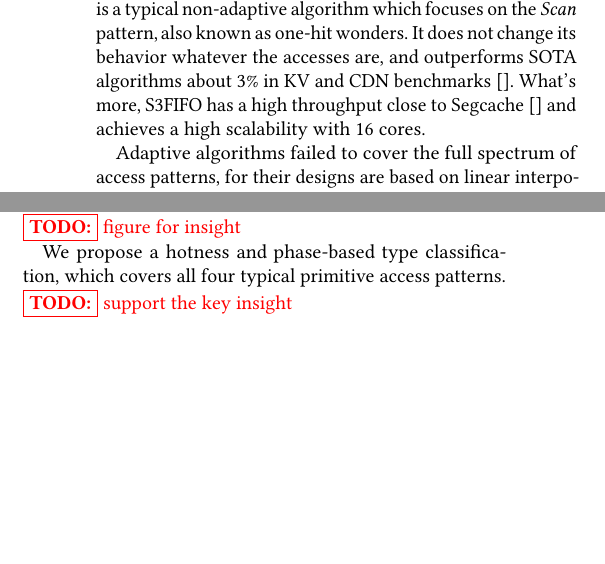
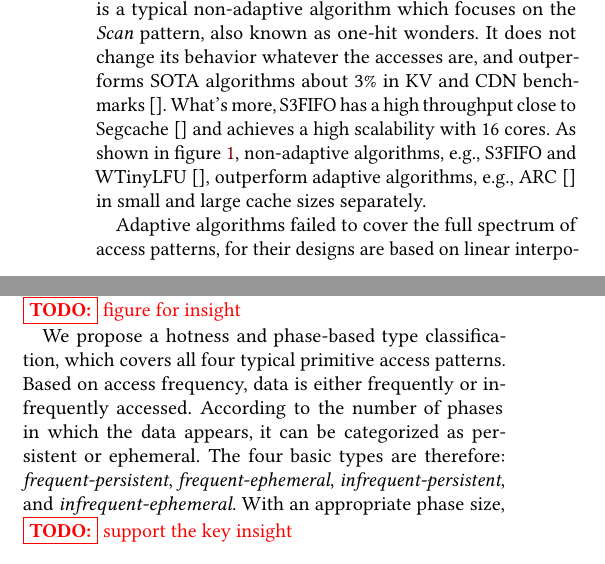
Before and after one commit to vmexit/paper-flexcache, a LaTeX paper (p.tex, which reads 01intro.tex): two parts of the columns of page 1 of 14, joined at a grey line, cut so that both start at the same text, the shorter picture padded with empty space. Compiled offline with pdfLaTeX; a LaTeX package or settings file that is missing is left out.

Commit message:
temporal store

```diff
--- a/01intro.tex
+++ b/01intro.tex
@@ -27,6 +27,8 @@ S3FIFO~\cite{} is a typical non-adaptive algorithm which focuses on the \textit{
 It does not change its behavior whatever the accesses are, and outperforms SOTA algorithms about 3\% in KV and CDN benchmarks~\cite{}.
 %
 What's more, S3FIFO has a high throughput close to Segcache~\cite{} and achieves a high scalability with 16 cores.
+%
+As shown in figure~\ref{fig:cloudphysics}, non-adaptive algorithms, e.g., S3FIFO and WTinyLFU~\cite{}, outperform adaptive algorithms, e.g., ARC~\cite{} in small and large cache sizes separately.
 
 Adaptive algorithms failed to cover the full spectrum of access patterns, for their designs are based on linear interpolation.
 %
@@ -50,6 +52,14 @@ The phase and frequency-based classification can cover all four typical primitiv
 \TODO{figure for insight\label{fig:insight}}
 
 We propose a hotness and phase-based type classification, which covers all four typical primitive access patterns.
+%
+Based on access frequency, data is either frequently or infrequently accessed.
+%
+According to the number of phases in which the data appears, it can be categorized as persistent or ephemeral.
+%
+The four basic types are therefore: \textit{frequent-persistent}, \textit{frequent-ephemeral}, \textit{infrequent-persistent}, and \textit{infrequent-ephemeral}.
+%
+With an appropriate phase size,
 \TODO{support the key insight}
 
 
```
Also changed, not shown: 01intro.tex (2 more changed lines).
